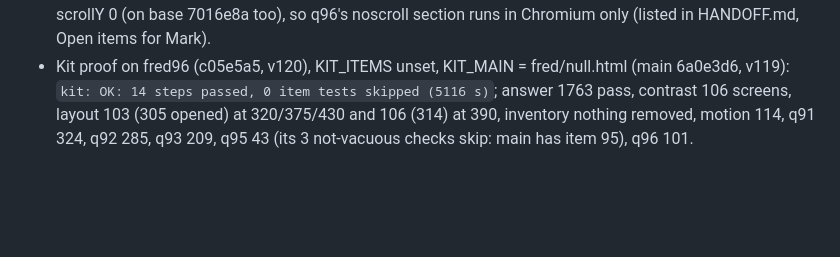
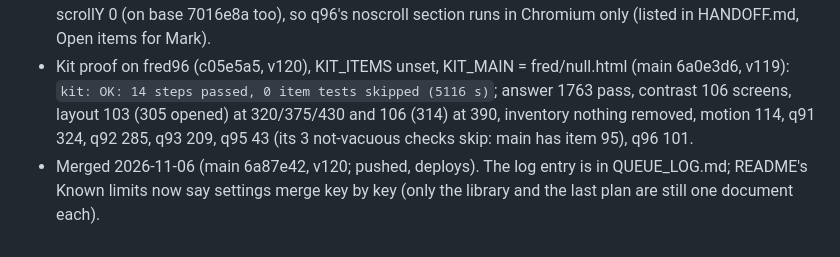
Before and after one commit to marksmccabe-ctrl/fuel, a Markdown page: DECISIONS.md, the part around the change. Rendered like a GitHub page; blank space fills up the shorter version.

Commit message:
kit2: item 96 logged and merged (main 6a87e42, v120)
Co-Authored-By: Claude Opus 5.5 <noreply@anthropic.com>

```diff
--- a/DECISIONS.md
+++ b/DECISIONS.md
@@ -94,3 +94,5 @@
 - Kit proof on fred96 (c05e5a5, v120), KIT_ITEMS unset, KIT_MAIN = fred/null.html (main 6a0e3d6, v119): `kit: OK: 14 steps passed, 0
   item tests skipped (5116 s)`; answer 1763 pass, contrast 106 screens, layout 103 (305 opened) at 320/375/430 and 106 (314) at 390,
   inventory nothing removed, motion 114, q91 324, q92 285, q93 209, q95 43 (its 3 not-vacuous checks skip: main has item 95), q96 101.
+- Merged 2026-11-06 (main 6a87e42, v120; pushed, deploys). The log entry is in QUEUE_LOG.md; README's Known limits now say settings
+  merge key by key (only the library and the last plan are still one document each).
```
Also changed, not shown: HANDOFF.md (+4 -3 lines).
